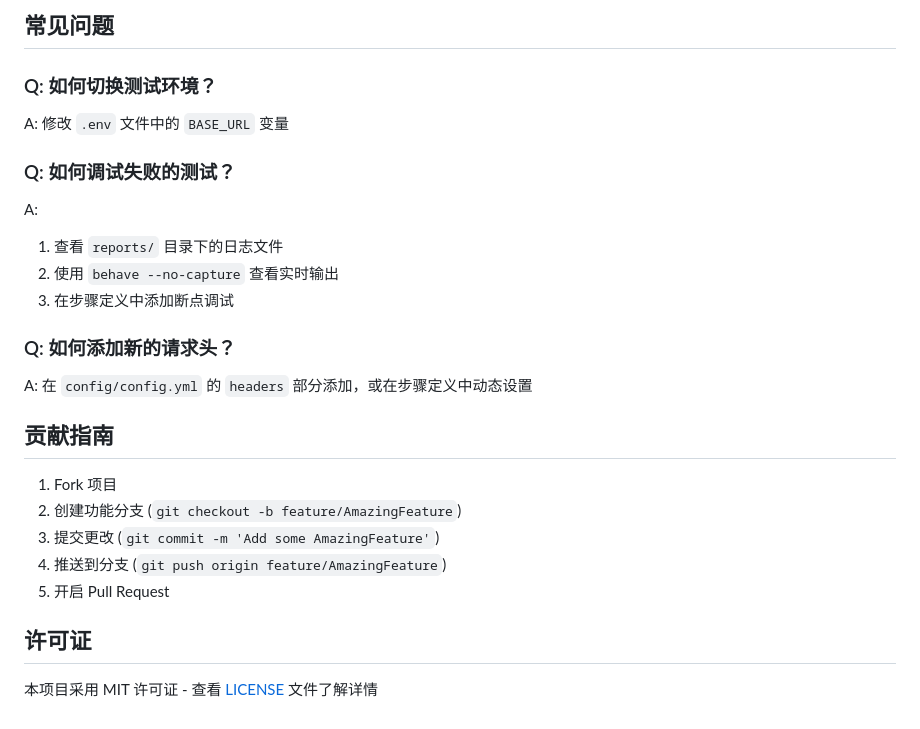
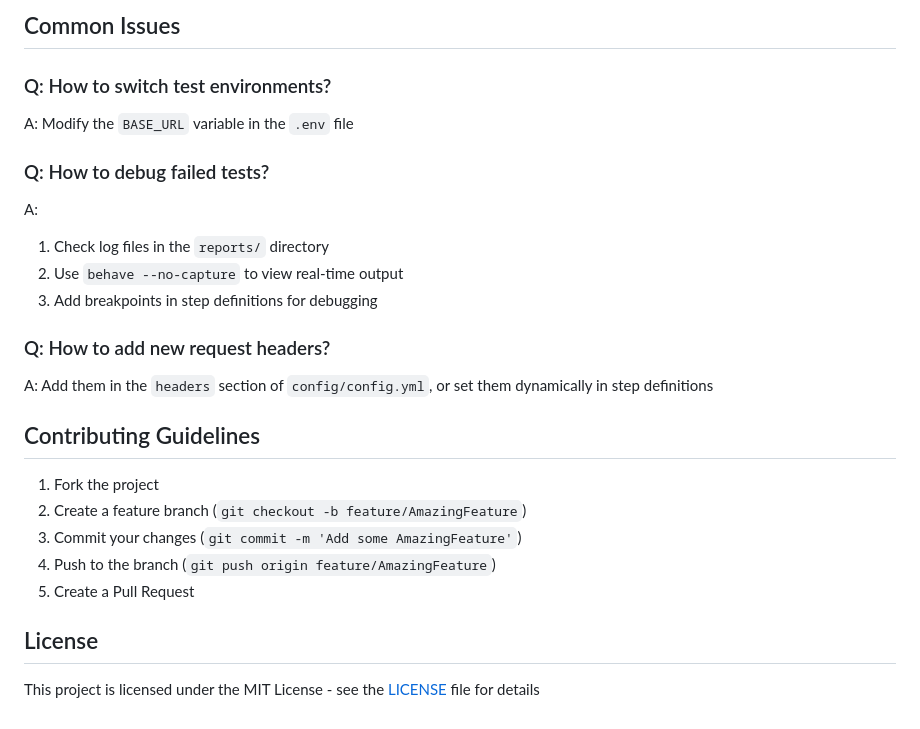
Before and after one commit to zf64811/behaveAPI, a Markdown page: README.md, the part around one of its changes. GitHub-like rendering.

```diff
--- a/README.md
+++ b/README.md
@@ -176,30 +176,30 @@ behave --tags=@rest
 
-## 常见问题
+## Common Issues
 
-### Q: 如何切换测试环境？
+### Q: How to switch test environments?
 
-A: 修改 `.env` 文件中的 `BASE_URL` 变量
+A: Modify the `BASE_URL` variable in the `.env` file
 
-### Q: 如何调试失败的测试？
+### Q: How to debug failed tests?
 
 A:
 
-1. 查看 `reports/` 目录下的日志文件
-2. 使用 `behave --no-capture` 查看实时输出
-3. 在步骤定义中添加断点调试
+1. Check log files in the `reports/` directory
+2. Use `behave --no-capture` to view real-time output
+3. Add breakpoints in step definitions for debugging
 
-### Q: 如何添加新的请求头？
+### Q: How to add new request headers?
 
-A: 在 `config/config.yml` 的 `headers` 部分添加，或在步骤定义中动态设置
+A: Add them in the `headers` section of `config/config.yml`, or set them dynamically in step definitions
 
-## 贡献指南
+## Contributing Guidelines
 
-1. Fork 项目
-2. 创建功能分支 (`git checkout -b feature/AmazingFeature`)
-3. 提交更改 (`git commit -m 'Add some AmazingFeature'`)
-4. 推送到分支 (`git push origin feature/AmazingFeature`)
-5. 开启 Pull Request
+1. Fork the project
+2. Create a feature branch (`git checkout -b feature/AmazingFeature`)
+3. Commit your changes (`git commit -m 'Add some AmazingFeature'`)
+4. Push to the branch (`git push origin feature/AmazingFeature`)
+5. Create a Pull Request
 
-## 许可证
+## License
 
-本项目采用 MIT 许可证 - 查看 [LICENSE](LICENSE) 文件了解详情
+This project is licensed under the MIT License - see the [LICENSE](LICENSE) file for details
```
Also changed, not shown: other parts of README.md (+80 -80 lines).
